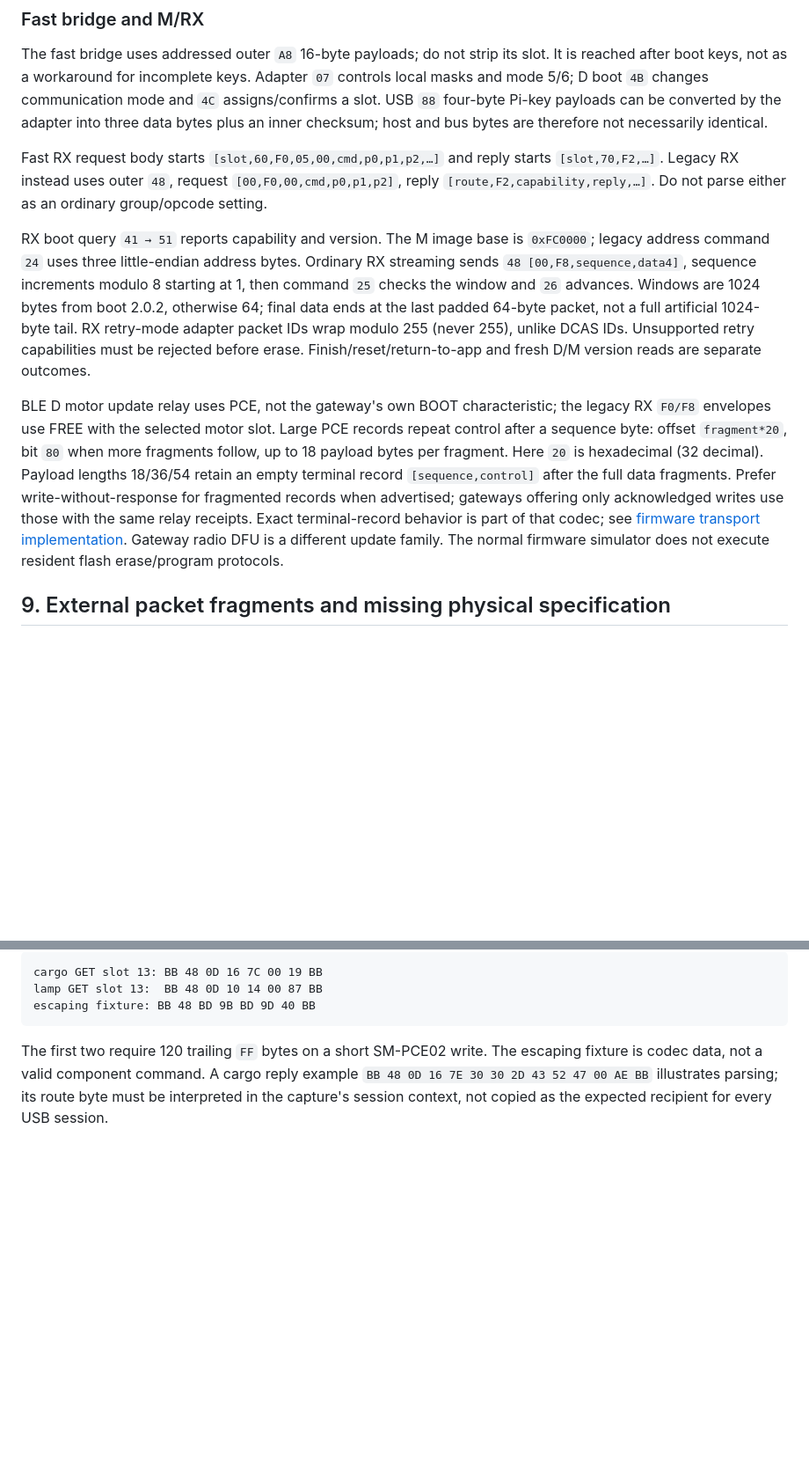
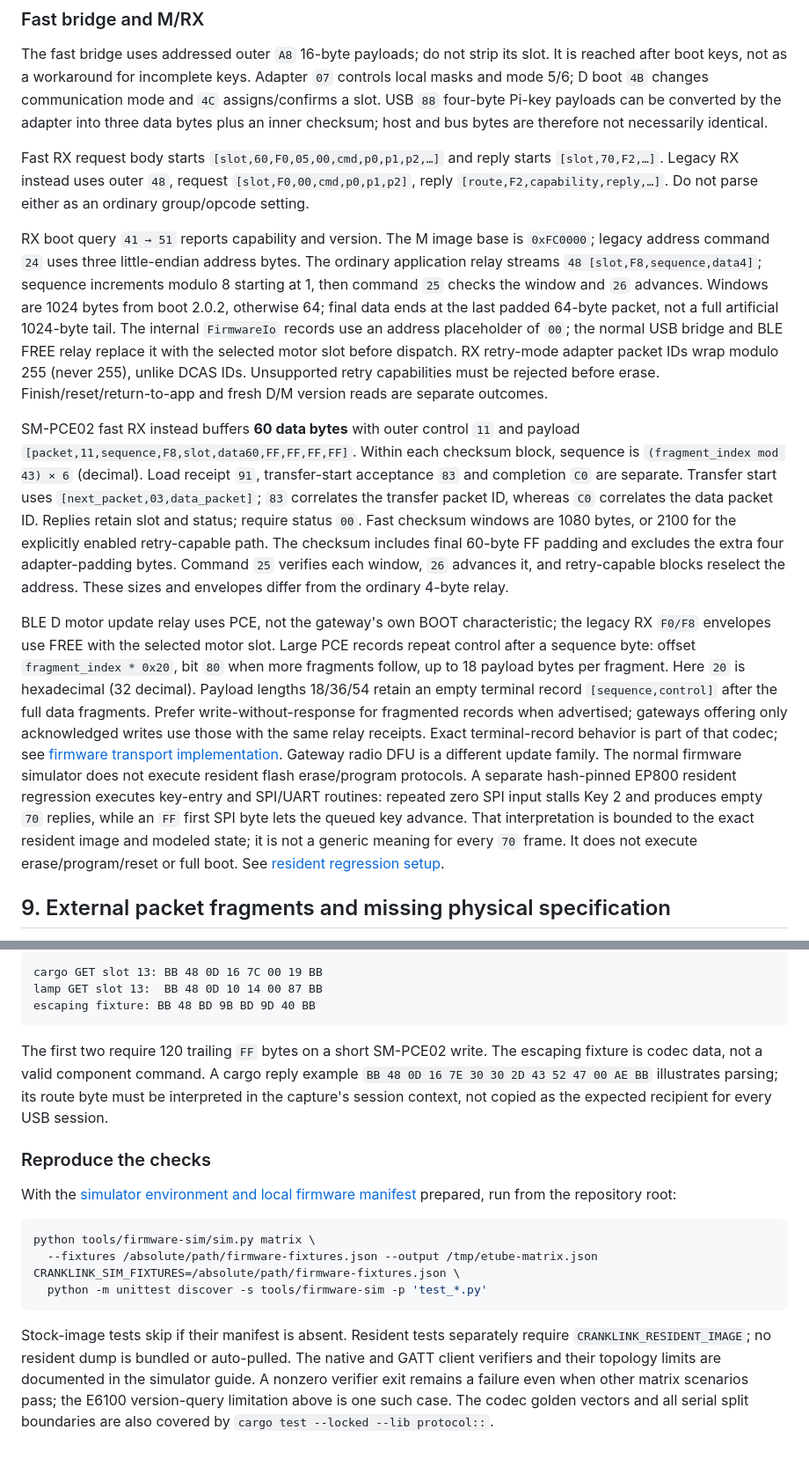
Before and after one commit to plainoss/cranklink, a Markdown page: docs/etube-protocol.md, 2 parts joined by grey strips. Shown at 88% size. GitHub-like rendering; blank space fills up the shorter version.

````diff
--- a/docs/etube-protocol.md
+++ b/docs/etube-protocol.md
@@ -417,22 +441,36 @@ and bus bytes are therefore not necessarily identical.
 
 Fast RX request body starts `[slot,60,F0,05,00,cmd,p0,p1,p2,…]` and reply starts
 `[slot,70,F2,…]`. Legacy RX instead uses outer `48`, request
-`[00,F0,00,cmd,p0,p1,p2]`, reply `[route,F2,capability,reply,…]`.
+`[slot,F0,00,cmd,p0,p1,p2]`, reply `[route,F2,capability,reply,…]`.
 Do not parse either as an ordinary group/opcode setting.
 
 RX boot query `41 → 51` reports capability and version. The M image base is
 `0xFC0000`; legacy address command `24` uses three little-endian address bytes.
-Ordinary RX streaming sends `48 [00,F8,sequence,data4]`, sequence increments
-modulo 8 starting at 1, then command `25` checks the window and `26` advances.
+The ordinary application relay streams `48 [slot,F8,sequence,data4]`; sequence
+increments modulo 8 starting at 1, then command `25` checks the window and `26` advances.
 Windows are 1024 bytes from boot 2.0.2, otherwise 64; final data ends at the
-last padded 64-byte packet, not a full artificial 1024-byte tail. RX retry-mode
-adapter packet IDs wrap modulo 255 (never 255), unlike DCAS IDs. Unsupported
+last padded 64-byte packet, not a full artificial 1024-byte tail. The internal
+`FirmwareIo` records use an address placeholder of `00`; the normal USB bridge
+and BLE FREE relay replace it with the selected motor slot before dispatch.
+RX retry-mode adapter packet IDs wrap modulo 255 (never 255), unlike DCAS IDs. Unsupported
 retry capabilities must be rejected before erase. Finish/reset/return-to-app
 and fresh D/M version reads are separate outcomes.
 
+SM-PCE02 fast RX instead buffers **60 data bytes** with outer control `11` and
+payload `[packet,11,sequence,F8,slot,data60,FF,FF,FF,FF]`. Within each checksum
+block, sequence is `(fragment_index mod 43) × 6` (decimal). Load receipt `91`,
+transfer-start acceptance `83` and completion `C0` are separate. Transfer start
+uses `[next_packet,03,data_packet]`; `83` correlates the transfer packet ID,
+whereas `C0` correlates the data packet ID. Replies retain slot and status;
+require status `00`. Fast checksum windows are 1080 bytes, or 2100 for the
+explicitly enabled retry-capable path. The checksum includes final 60-byte
+FF padding and excludes the extra four adapter-padding bytes. Command `25`
+verifies each window, `26` advances it, and retry-capable blocks reselect the
+address. These sizes and envelopes differ from the ordinary 4-byte relay.
+
 BLE D motor update relay uses PCE, not the gateway's own BOOT characteristic;
 the legacy RX `F0/F8` envelopes use FREE with the selected motor slot.
-Large PCE records repeat control after a sequence byte: offset `fragment*20`,
+Large PCE records repeat control after a sequence byte: offset `fragment_index * 0x20`,
 bit `80` when more fragments follow, up to 18 payload bytes per fragment.
 Here `20` is hexadecimal (32 decimal). Payload lengths 18/36/54 retain an
 empty terminal record `[sequence,control]` after the full data fragments.
@@ -441,7 +479,13 @@ offering only acknowledged writes use those with the same relay receipts.
 Exact terminal-record behavior is part of that codec;
 see [firmware transport implementation](../src/ble/firmware.rs). Gateway radio
 DFU is a different update family. The normal firmware simulator does not
-execute resident flash erase/program protocols.
+execute resident flash erase/program protocols. A separate hash-pinned EP800
+resident regression executes key-entry and SPI/UART routines: repeated zero
+SPI input stalls Key 2 and produces empty `70` replies, while an `FF` first
+SPI byte lets the queued key advance. That interpretation is bounded to the
+exact resident image and modeled state; it is not a generic meaning for every
+`70` frame. It does not execute erase/program/reset or full boot. See
+[resident regression setup](firmware-simulator.md#ep800-resident-bootloader-and-key-2-recovery).
 
 ## 9. External packet fragments and missing physical specification
 
@@ -542,3 +587,23 @@ The escaping fixture is codec data, not a valid component command. A cargo
 reply example `BB 48 0D 16 7E 30 30 2D 43 52 47 00 AE BB` illustrates parsing;
 its route byte must be interpreted in the capture's session context, not copied
 as the expected recipient for every USB session.
+
+### Reproduce the checks
+
+With the [simulator environment and local firmware manifest](firmware-simulator.md)
+prepared, run from the repository root:
+
+```sh
+python tools/firmware-sim/sim.py matrix \
+  --fixtures /absolute/path/firmware-fixtures.json --output /tmp/etube-matrix.json
+CRANKLINK_SIM_FIXTURES=/absolute/path/firmware-fixtures.json \
+  python -m unittest discover -s tools/firmware-sim -p 'test_*.py'
+```
+
+Stock-image tests skip if their manifest is absent. Resident tests separately
+require `CRANKLINK_RESIDENT_IMAGE`; no resident dump is bundled or auto-pulled.
+The native and GATT client verifiers and their topology limits are documented
+in the simulator guide. A nonzero verifier exit remains a failure even when
+other matrix scenarios pass; the E6100 version-query limitation above is one
+such case. The codec golden vectors and all serial split boundaries are also
+covered by `cargo test --locked --lib protocol::`.
````
Also changed, not shown: other parts of docs/etube-protocol.md (+32 -7 lines), README.md (+2 -2 lines), docs/firmware-simulator.md (+4 -2 lines).
